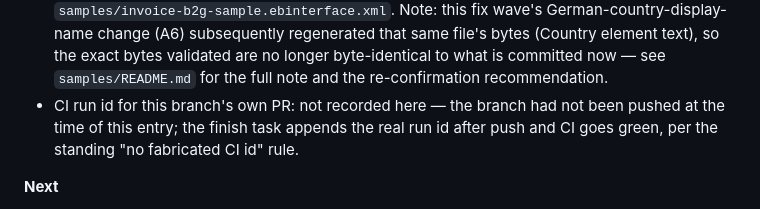
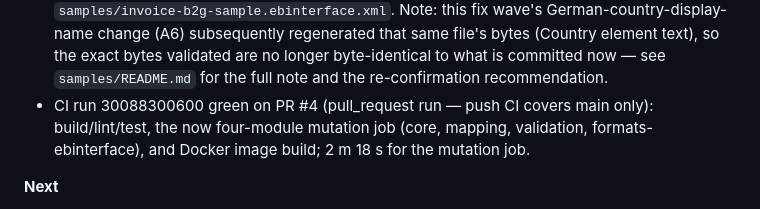
Before and after one commit to Stoicera/einvoice_at, a Markdown page: docs/worklog.md, the part around the change. GitHub-like rendering.

Commit message:
docs(worklog): record M2 hostile-review fix-wave CI run
Co-Authored-By: Claude Fable 5 <noreply@anthropic.com>

```diff
--- a/docs/worklog.md
+++ b/docs/worklog.md
@@ -114,9 +114,9 @@
   change (A6) subsequently regenerated that same file's bytes (Country element text), so the exact
   bytes validated are no longer byte-identical to what is committed now — see `samples/README.md`
   for the full note and the re-confirmation recommendation.
-- CI run id for this branch's own PR: not recorded here — the branch had not been pushed at the time
-  of this entry; the finish task appends the real run id after push and CI goes green, per the
-  standing "no fabricated CI id" rule.
+- CI run 30088300600 green on PR #4 (pull_request run — push CI covers main only): build/lint/test,
+  the now four-module mutation job (core, mapping, validation, formats-ebinterface), and Docker image
+  build; 2 m 18 s for the mutation job.
 
 **Next**
 
```
